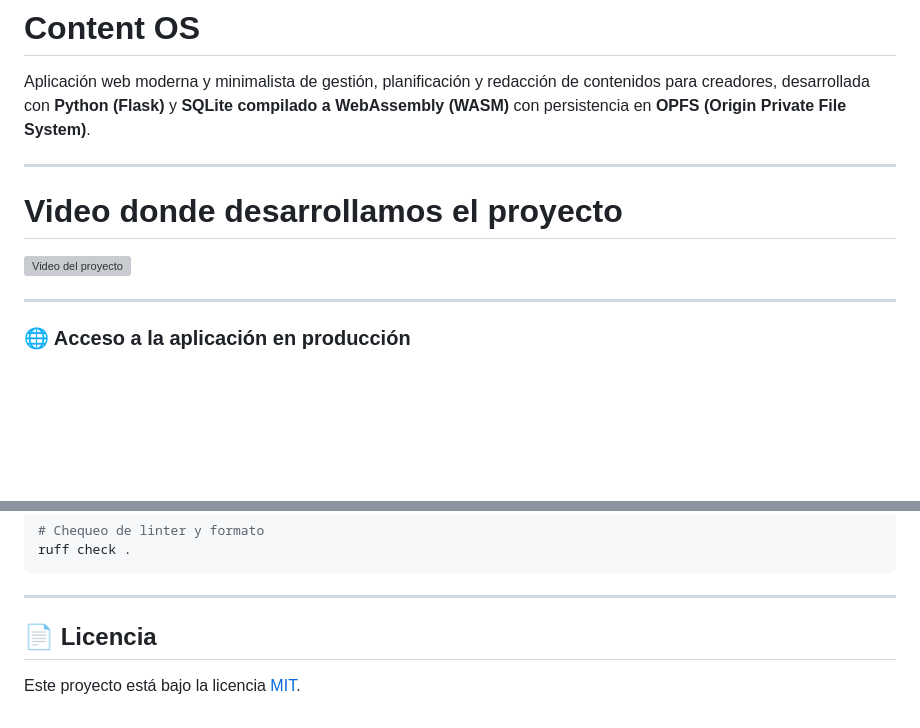
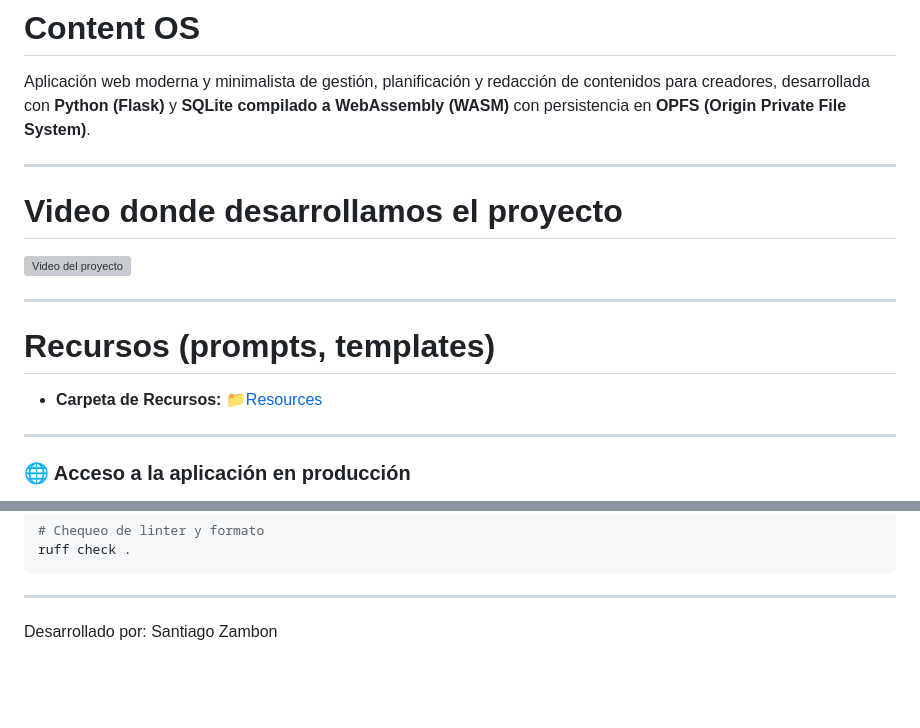
Before and after one commit to SantiagoZambon/content-os, a Markdown page: README.md, 2 parts joined by grey strips. GitHub-like rendering; blank space fills up the shorter version; grey boxes are pictures that could not be loaded.

Commit message:
feat: add readme.md

```diff
--- a/README.md
+++ b/README.md
@@ -3,11 +3,18 @@
 Aplicación web moderna y minimalista de gestión, planificación y redacción de contenidos para creadores, desarrollada con **Python (Flask)** y **SQLite compilado a WebAssembly (WASM)** con persistencia en **OPFS (Origin Private File System)**.
 
 ---
+
 # Video donde desarrollamos el proyecto
 
 <a href="https://youtu.be/FHa3arhRZCY" target="_blank">
   <img src="https://youtu.be/FHa3arhRZCY" alt="Video del proyecto" width="100%">
 </a>
+
+---
+
+# Recursos (prompts, templates)
+
+- **Carpeta de Recursos:** [📁Resources](/resources/)
 
 ---
 
@@ -138,6 +155,4 @@ ruff check .
 
 ---
 
-## 📄 Licencia
-
-Este proyecto está bajo la licencia [MIT](LICENSE).
+Desarrollado por: Santiago Zambon
```
Also changed, not shown: other parts of README.md (+10 -0 lines).
